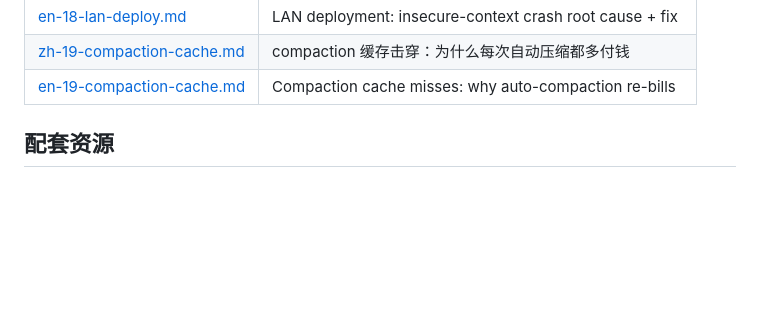
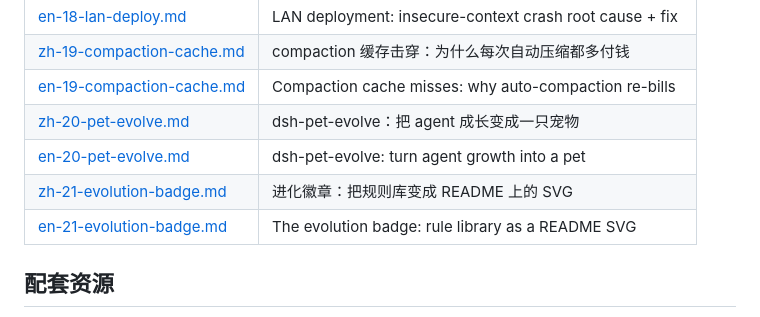
Before and after one commit to zoahdev/dsh-tutorials, a Markdown page: README.md, the part around the change. GitHub-like rendering; blank space fills up the shorter version.

```diff
--- a/README.md
+++ b/README.md
@@ -49,6 +49,10 @@
 | [en-18-lan-deploy.md](./en-18-lan-deploy.md) | LAN deployment: insecure-context crash root cause + fix |
 | [zh-19-compaction-cache.md](./zh-19-compaction-cache.md) | compaction 缓存击穿：为什么每次自动压缩都多付钱 |
 | [en-19-compaction-cache.md](./en-19-compaction-cache.md) | Compaction cache misses: why auto-compaction re-bills |
+| [zh-20-pet-evolve.md](./zh-20-pet-evolve.md) | dsh-pet-evolve：把 agent 成长变成一只宠物 |
+| [en-20-pet-evolve.md](./en-20-pet-evolve.md) | dsh-pet-evolve: turn agent growth into a pet |
+| [zh-21-evolution-badge.md](./zh-21-evolution-badge.md) | 进化徽章：把规则库变成 README 上的 SVG |
+| [en-21-evolution-badge.md](./en-21-evolution-badge.md) | The evolution badge: rule library as a README SVG |
 
 ## 配套资源
 
```
